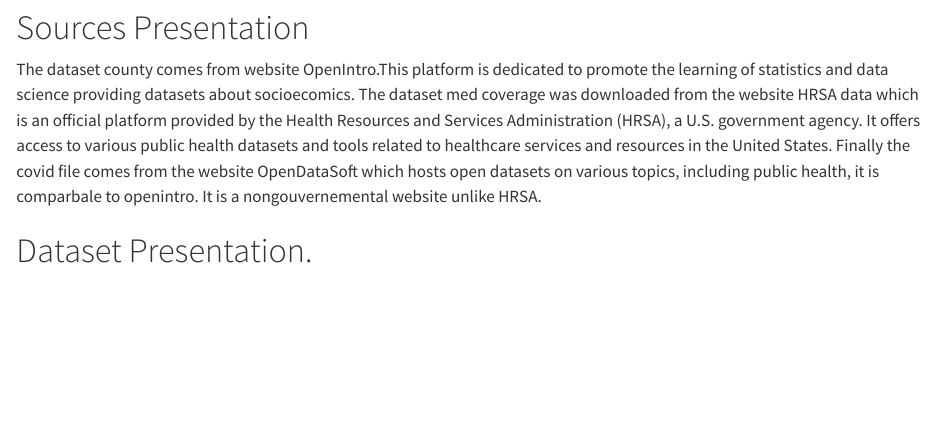
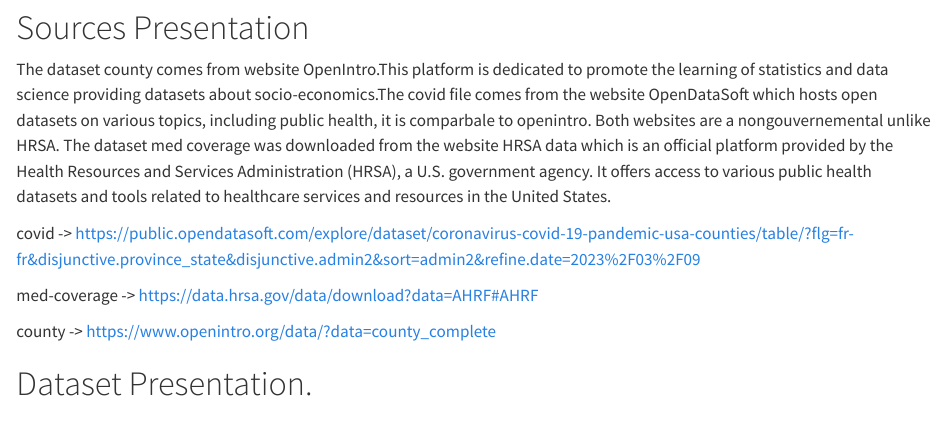
Before and after one commit to jalilv92/DM-Project-Marechal-Volaris, a Quarto document (DM-Project-Marechal-Volaris.qmd): the page in a window 1100 px wide, from 980 px down. Rendered offline with R 4.5, knitr and Pandoc in place of Quarto, with nearby package versions; some code elsewhere in the file could not run offline; long lines of code are wrapped.

Commit message:
Antoine : SOurces descrition + lien

````diff
--- a/DM-Project-Marechal-Volaris.qmd
+++ b/DM-Project-Marechal-Volaris.qmd
@@ -16,7 +16,13 @@
 ```
 # Sources Presentation
 
-The dataset county comes from website OpenIntro.This platform is dedicated to promote the learning of statistics and data science providing datasets about socioecomics. The dataset med coverage was downloaded from the website HRSA data which is an official platform provided by the Health Resources and Services Administration (HRSA), a U.S. government agency. It offers access to various public health datasets and tools related to healthcare services and resources in the United States. Finally the covid file comes from the website OpenDataSoft  which hosts open datasets on various topics, including public health, it is comparbale to openintro. It is a nongouvernemental website unlike HRSA.
+The dataset county comes from website OpenIntro.This platform is dedicated to promote the learning of statistics and data science providing datasets about socio-economics.The covid file comes from the website OpenDataSoft  which hosts open datasets on various topics, including public health, it is comparbale to openintro. Both websites are a nongouvernemental unlike HRSA. The dataset med coverage was downloaded from the website HRSA data which is an official platform provided by the Health Resources and Services Administration (HRSA), a U.S. government agency. It offers access to various public health datasets and tools related to healthcare services and resources in the United States.
+
+covid -> https://public.opendatasoft.com/explore/dataset/coronavirus-covid-19-pandemic-usa-counties/table/?flg=fr-fr&disjunctive.province_state&disjunctive.admin2&sort=admin2&refine.date=2023%2F03%2F09
+
+med-coverage -> https://data.hrsa.gov/data/download?data=AHRF#AHRF
+
+county -> https://www.openintro.org/data/?data=county_complete
 
 # Dataset Presentation.
 
````
